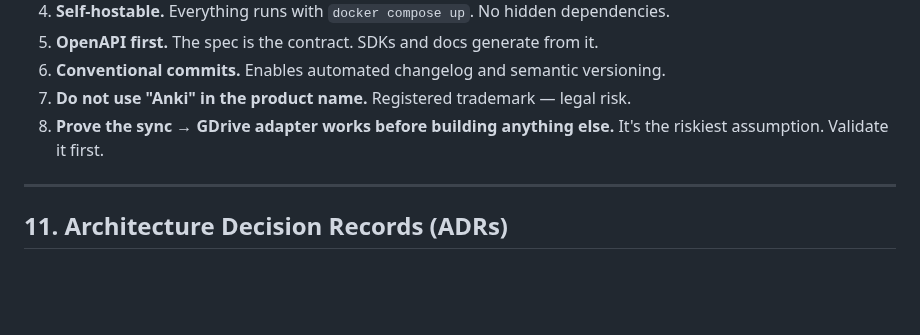
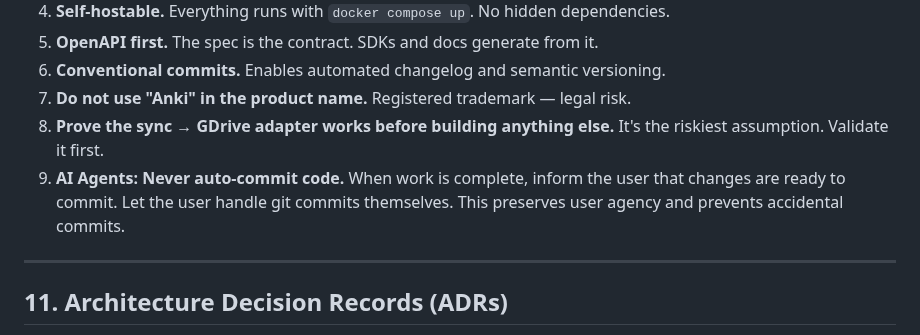
Before and after one commit to danielpmichalski/anki-cloud, a Markdown page: CLAUDE.md, the part around the change. Drawn GitHub-style; blank space fills up the shorter version.

Commit message:
docs: add guideline to prevent AI agents from auto-committing code in CLAUDE.md

```diff
--- a/CLAUDE.md
+++ b/CLAUDE.md
@@ -474,6 +474,7 @@ Storage backend credentials are per-user (their own GDrive etc.).
 7. **Do not use "Anki" in the product name.** Registered trademark — legal risk.
 8. **Prove the sync → GDrive adapter works before building anything else.**
    It's the riskiest assumption. Validate it first.
+9. **AI Agents: Never auto-commit code.** When work is complete, inform the user that changes are ready to commit. Let the user handle git commits themselves. This preserves user agency and prevents accidental commits.
 
 ---
 
```
